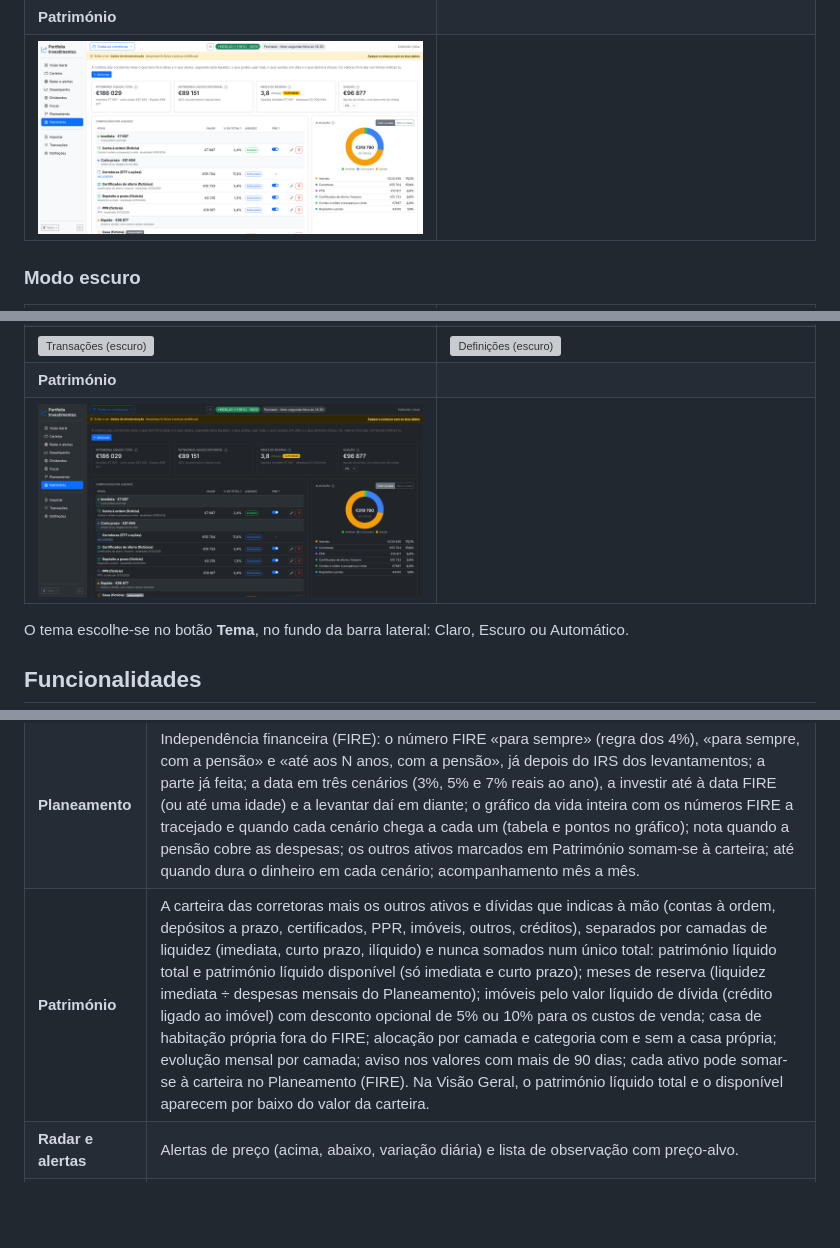
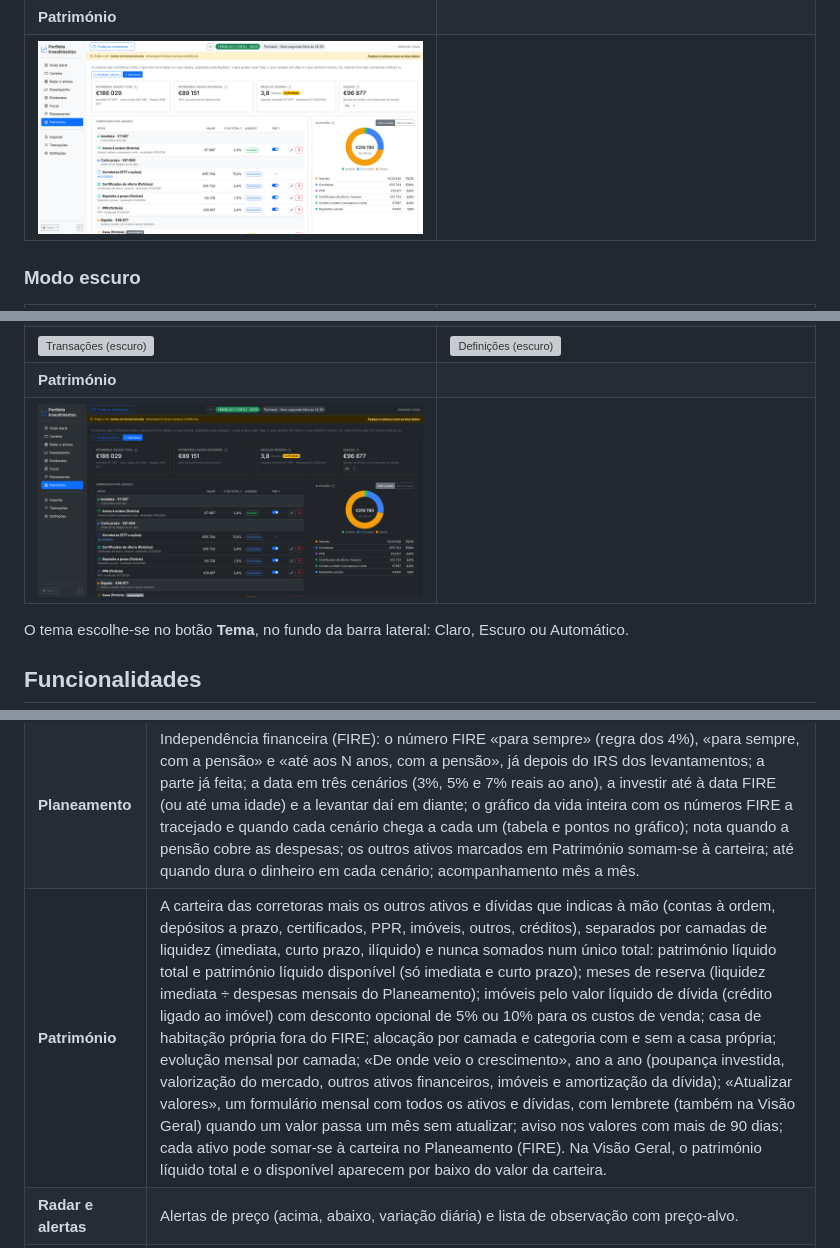
Before and after one commit to geneiros/PortfolioInvestimentos, a Markdown page: README.md, 3 parts joined by grey strips. Drawn GitHub-style; pictures changed too: docs/screenshots/21-patrimonio.png, docs/screenshots/escuro/21-patrimonio.png; blank space fills up the shorter version; grey boxes are pictures that could not be loaded.

```diff
--- a/README.md
+++ b/README.md
@@ -179,7 +179,7 @@ O tema escolhe-se no botão **Tema**, no fundo da barra lateral: Claro, Escuro o
 | **Dividendos** | Recebido líquido/bruto e retenção na fonte, maior pagador, meses com dividendos, rendimento anualizado, crescimento anual. **Projeção** do ano e dos próximos 12 meses com os dividendos recebidos e, para posições recentes, os dividendos por ação do Yahoo, com a origem de cada valor. Dividendos por ano, decomposição do crescimento, **mapa mensal com a linha do próximo ano**, **datas ex-dividendo** (recebido, a receber, sem direito por ter comprado depois, previsto), yield on cost e histórico. |
 | **Fiscal** | Por ano: mais-valias pelo método FIFO resumidas por ativo (as linhas de cada lote abrem a pedido e vão todas no CSV), dividendos com o crédito de imposto estrangeiro limitado a cada dividendo, juros e estimativa de imposto a 28% (Portugal). |
 | **Planeamento** | Independência financeira (FIRE): o número FIRE «para sempre» (regra dos 4%), «para sempre, com a pensão» e «até aos N anos, com a pensão», já depois do IRS dos levantamentos; a parte já feita; a data em três cenários (3%, 5% e 7% reais ao ano), a investir até à data FIRE (ou até uma idade) e a levantar daí em diante; o gráfico da vida inteira com os números FIRE a tracejado e quando cada cenário chega a cada um (tabela e pontos no gráfico); nota quando a pensão cobre as despesas; os outros ativos marcados em Património somam-se à carteira; até quando dura o dinheiro em cada cenário; acompanhamento mês a mês. |
-| **Património** | A carteira das corretoras mais os outros ativos e dívidas que indicas à mão (contas à ordem, depósitos a prazo, certificados, PPR, imóveis, outros, créditos), separados por camadas de liquidez (imediata, curto prazo, ilíquido) e nunca somados num único total: património líquido total e património líquido disponível (só imediata e curto prazo); meses de reserva (liquidez imediata ÷ despesas mensais do Planeamento); imóveis pelo valor líquido de dívida (crédito ligado ao imóvel) com desconto opcional de 5% ou 10% para os custos de venda; casa de habitação própria fora do FIRE; alocação por camada e categoria com e sem a casa própria; evolução mensal por camada; aviso nos valores com mais de 90 dias; cada ativo pode somar-se à carteira no Planeamento (FIRE). Na Visão Geral, o património líquido total e o disponível aparecem por baixo do valor da carteira. |
+| **Património** | A carteira das corretoras mais os outros ativos e dívidas que indicas à mão (contas à ordem, depósitos a prazo, certificados, PPR, imóveis, outros, créditos), separados por camadas de liquidez (imediata, curto prazo, ilíquido) e nunca somados num único total: património líquido total e património líquido disponível (só imediata e curto prazo); meses de reserva (liquidez imediata ÷ despesas mensais do Planeamento); imóveis pelo valor líquido de dívida (crédito ligado ao imóvel) com desconto opcional de 5% ou 10% para os custos de venda; casa de habitação própria fora do FIRE; alocação por camada e categoria com e sem a casa própria; evolução mensal por camada; «De onde veio o crescimento», ano a ano (poupança investida, valorização do mercado, outros ativos financeiros, imóveis e amortização da dívida); «Atualizar valores», um formulário mensal com todos os ativos e dívidas, com lembrete (também na Visão Geral) quando um valor passa um mês sem atualizar; aviso nos valores com mais de 90 dias; cada ativo pode somar-se à carteira no Planeamento (FIRE). Na Visão Geral, o património líquido total e o disponível aparecem por baixo do valor da carteira. |
 | **Radar e alertas** | Alertas de preço (acima, abaixo, variação diária) e lista de observação com preço-alvo. |
 | **Importar** | Extratos da Trading 212 (CSV), XTB (XLSX), Trade Republic (CSV) e CSV genérico, com deduplicação (podes carregar o mesmo ficheiro várias vezes) e histórico de extratos. Antes de importar fica uma cópia automática da base de dados. |
 | **Transações** | Lista filtrável, inserção manual (com validação da quantidade detida nas vendas) e exportação CSV. |
```
Also changed, not shown: CHANGELOG.md (+5 -1 lines), 7 other files.
